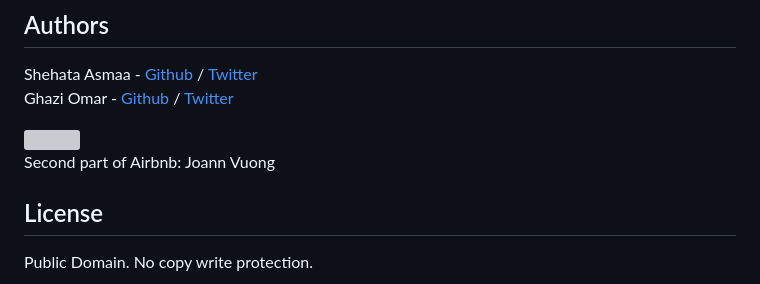
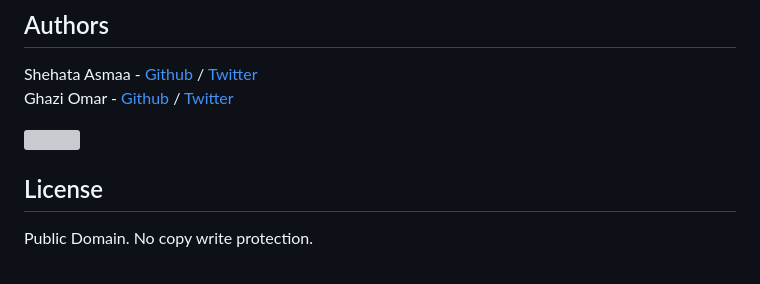
Before and after one commit to G-omar-H/AirBnB_clone_v4, a Markdown page: README.md, the part around the change. GitHub-like rendering; grey boxes are pictures that could not be loaded.

Commit message:
READHIM!

```diff
--- a/README.md
+++ b/README.md
@@ -162,6 +162,5 @@ Ghazi Omar - [Github](https://github.com/G-omar-H) / [Twitter](https://twitter.c
 </a>
 
 
-Second part of Airbnb: Joann Vuong
 ## License
 Public Domain. No copy write protection.
```
